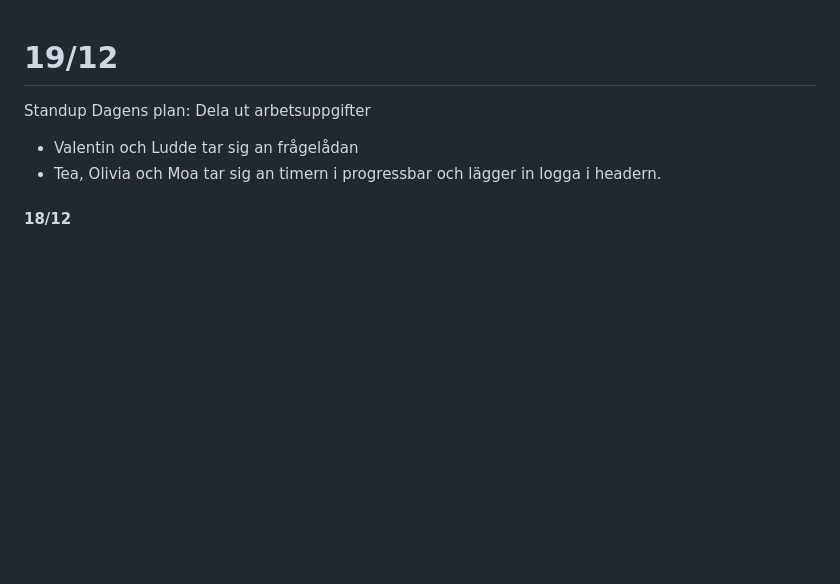
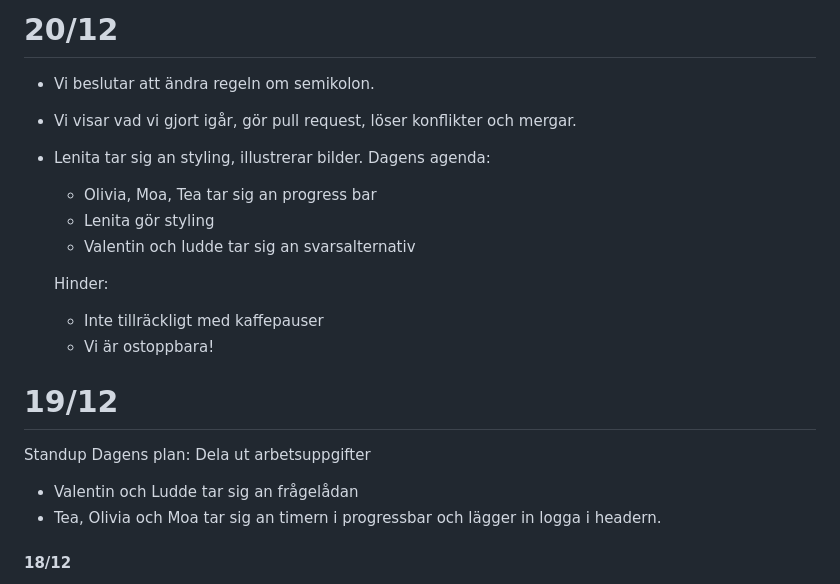
Before and after one commit to oliviaalmseger/Medieinstitutet-Grupprojekt-EstelleQuiz, a Markdown page: journal.md, the part around the change. Rendered like a GitHub page; blank space fills up the shorter version.

```diff
--- a/journal.md
+++ b/journal.md
@@ -1,3 +1,16 @@
+# 20/12
+- Vi beslutar att ändra regeln om semikolon.
+- Vi visar vad vi gjort igår, gör pull request, löser konflikter och mergar.
+- Lenita tar sig an styling, illustrerar bilder.
+Dagens agenda:
+  - Olivia, Moa, Tea tar sig an progress bar
+  - Lenita gör styling
+  - Valentin och ludde tar sig an svarsalternativ
+
+  Hinder:
+  - Inte tillräckligt med kaffepauser
+  - Vi är ostoppbara!
+
 # 19/12
 Standup
 Dagens plan: Dela ut arbetsuppgifter
```
